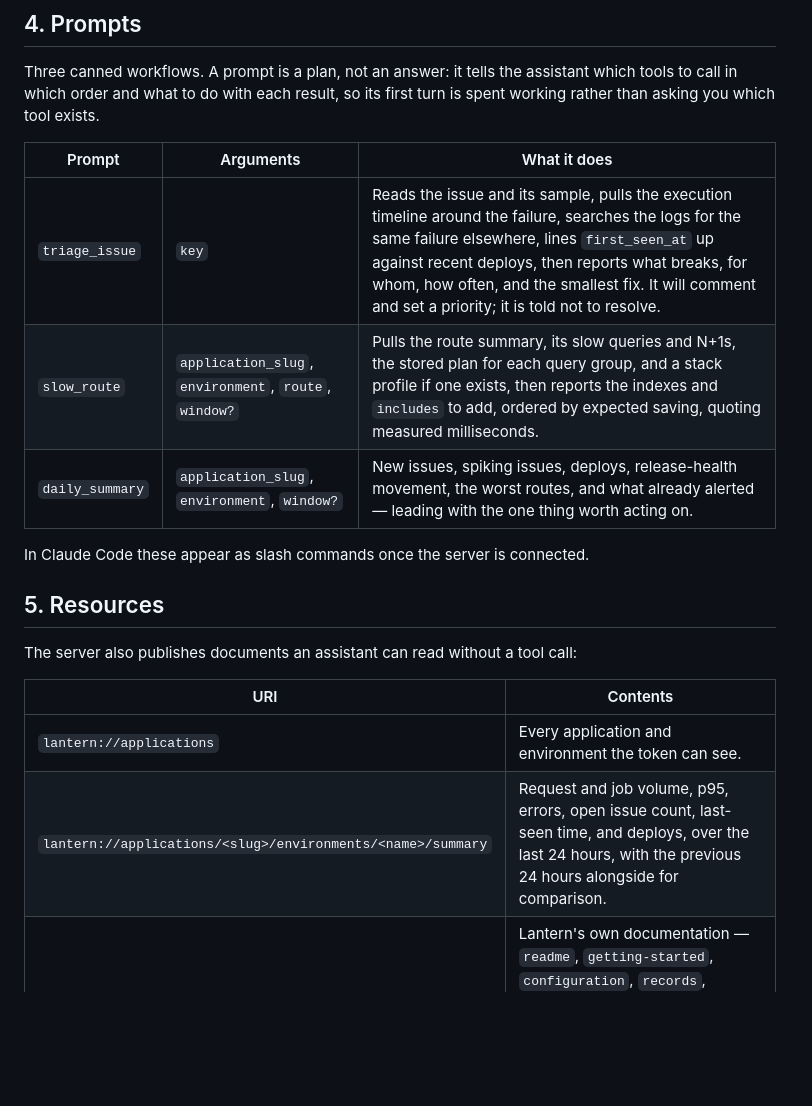
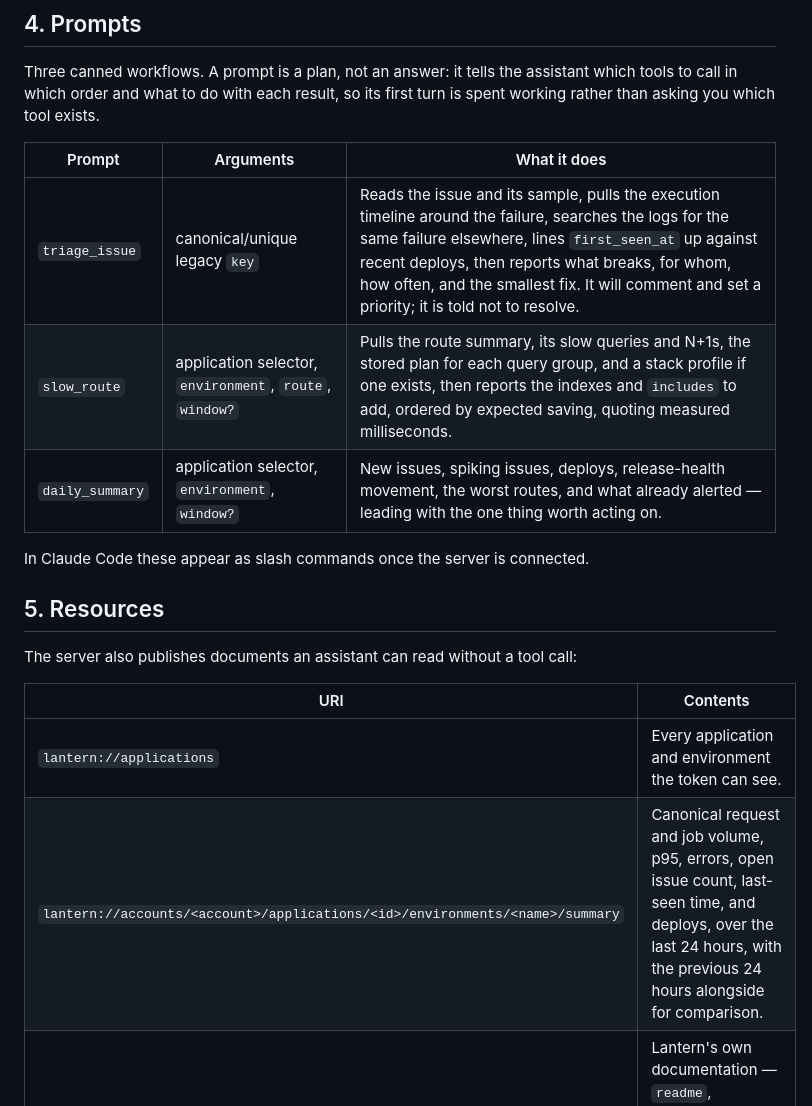
Before and after one commit to Rebulk/railwatch, a Markdown page: docs/ai-and-mcp.md, the part around one of its changes. GitHub-like rendering; blank space fills up the shorter version.

```diff
--- a/docs/ai-and-mcp.md
+++ b/docs/ai-and-mcp.md
@@ -171,9 +178,9 @@ exists.
 
 | Prompt | Arguments | What it does |
 |---|---|---|
-| `triage_issue` | `key` | Reads the issue and its sample, pulls the execution timeline around the failure, searches the logs for the same failure elsewhere, lines `first_seen_at` up against recent deploys, then reports what breaks, for whom, how often, and the smallest fix. It will comment and set a priority; it is told not to resolve. |
-| `slow_route` | `application_slug`, `environment`, `route`, `window?` | Pulls the route summary, its slow queries and N+1s, the stored plan for each query group, and a stack profile if one exists, then reports the indexes and `includes` to add, ordered by expected saving, quoting measured milliseconds. |
-| `daily_summary` | `application_slug`, `environment`, `window?` | New issues, spiking issues, deploys, release-health movement, the worst routes, and what already alerted — leading with the one thing worth acting on. |
+| `triage_issue` | canonical/unique legacy `key` | Reads the issue and its sample, pulls the execution timeline around the failure, searches the logs for the same failure elsewhere, lines `first_seen_at` up against recent deploys, then reports what breaks, for whom, how often, and the smallest fix. It will comment and set a priority; it is told not to resolve. |
+| `slow_route` | application selector, `environment`, `route`, `window?` | Pulls the route summary, its slow queries and N+1s, the stored plan for each query group, and a stack profile if one exists, then reports the indexes and `includes` to add, ordered by expected saving, quoting measured milliseconds. |
+| `daily_summary` | application selector, `environment`, `window?` | New issues, spiking issues, deploys, release-health movement, the worst routes, and what already alerted — leading with the one thing worth acting on. |
 
 In Claude Code these appear as slash commands once the server is connected.
 
@@ -185,7 +192,7 @@ call:
 | URI | Contents |
 |---|---|
 | `lantern://applications` | Every application and environment the token can see. |
-| `lantern://applications/<slug>/environments/<name>/summary` | Request and job volume, p95, errors, open issue count, last-seen time, and deploys, over the last 24 hours, with the previous 24 hours alongside for comparison. |
+| `lantern://accounts/<account>/applications/<id>/environments/<name>/summary` | Canonical request and job volume, p95, errors, open issue count, last-seen time, and deploys, over the last 24 hours, with the previous 24 hours alongside for comparison. |
 | `lantern://docs/<name>` | Lantern's own documentation — `readme`, `getting-started`, `configuration`, `records`, `testing`, `replacing-sentry`, `troubleshooting`, `faq`, and the rest. An assistant that doesn't know an option can look it up instead of guessing. |
 
 ## 6. What an assistant can and can't do
```
Also changed, not shown: other parts of docs/ai-and-mcp.md (+23 -16 lines).
